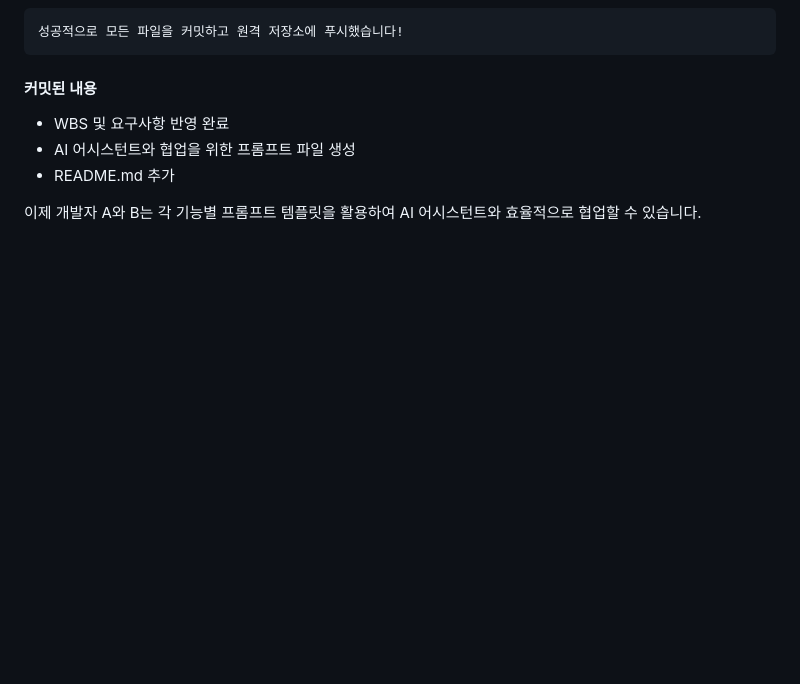
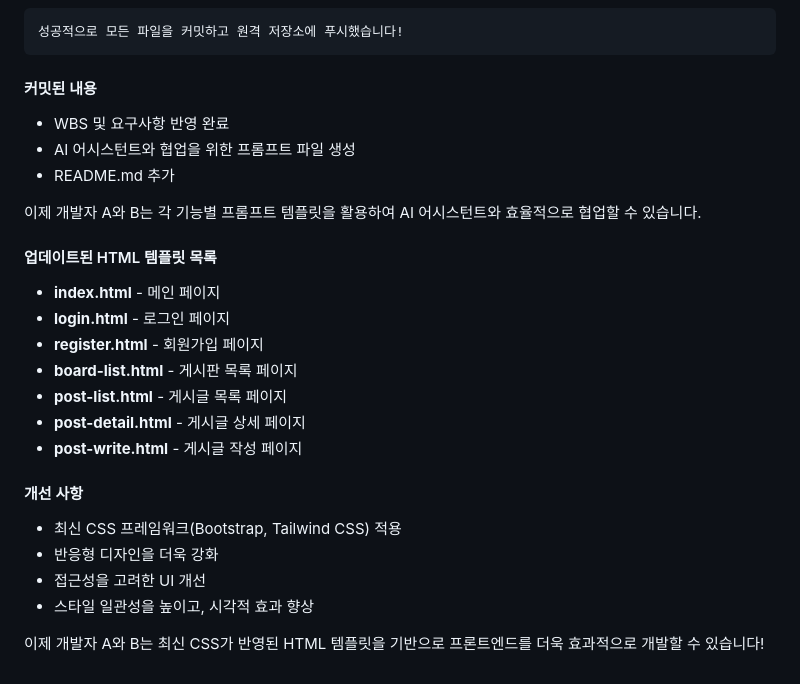
Before and after one commit to medialog-AX-TF/cursor_project, a Markdown page: prompt_history.md, the part around the change. Drawn GitHub-style; blank space fills up the shorter version.

```diff
--- a/prompt_history.md
+++ b/prompt_history.md
@@ -89,3 +89,22 @@
 - README.md 추가
 
 이제 개발자 A와 B는 각 기능별 프롬프트 템플릿을 활용하여 AI 어시스턴트와 효율적으로 협업할 수 있습니다.
+
+
+
+#### 업데이트된 HTML 템플릿 목록
+- **index.html** - 메인 페이지
+- **login.html** - 로그인 페이지
+- **register.html** - 회원가입 페이지
+- **board-list.html** - 게시판 목록 페이지
+- **post-list.html** - 게시글 목록 페이지
+- **post-detail.html** - 게시글 상세 페이지
+- **post-write.html** - 게시글 작성 페이지
+
+#### 개선 사항
+- 최신 CSS 프레임워크(Bootstrap, Tailwind CSS) 적용
+- 반응형 디자인을 더욱 강화
+- 접근성을 고려한 UI 개선
+- 스타일 일관성을 높이고, 시각적 효과 향상
+
+이제 개발자 A와 B는 최신 CSS가 반영된 HTML 템플릿을 기반으로 프론트엔드를 더욱 효과적으로 개발할 수 있습니다!
```
